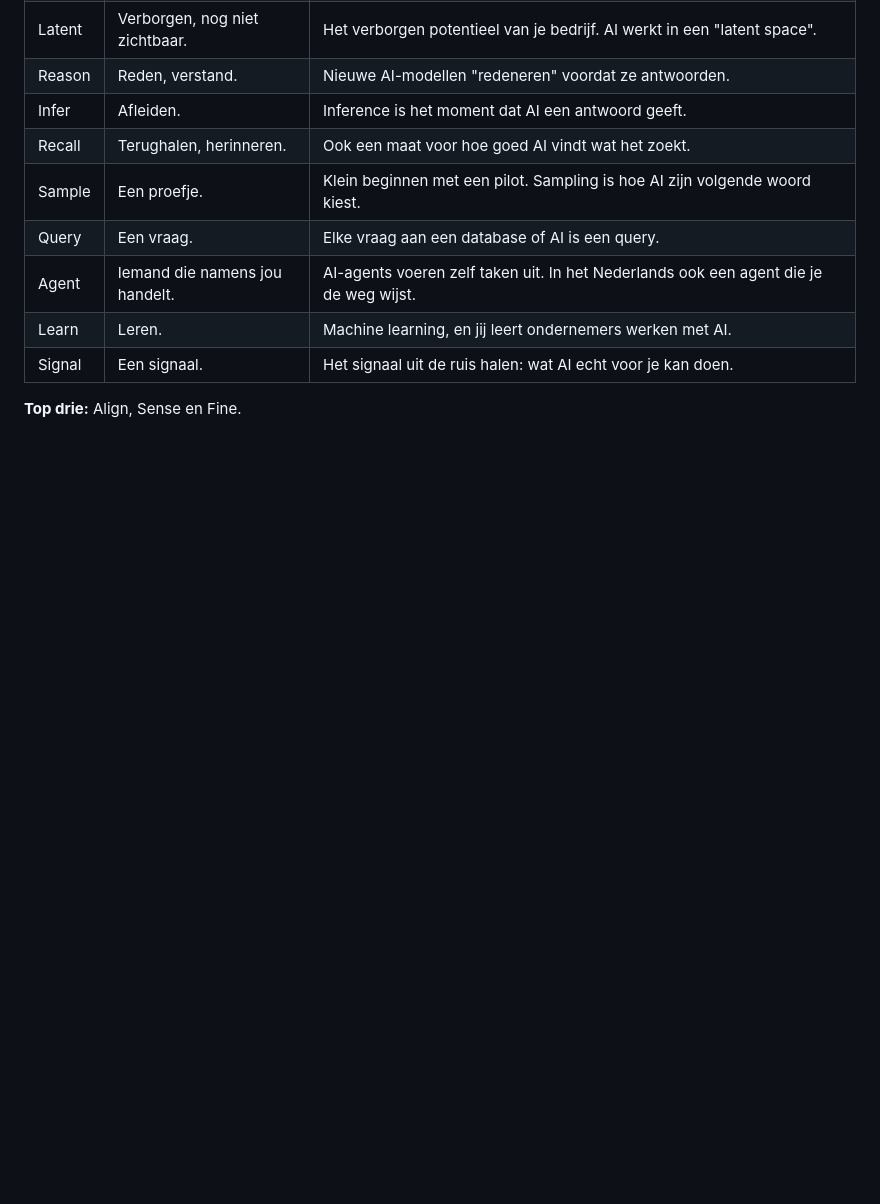
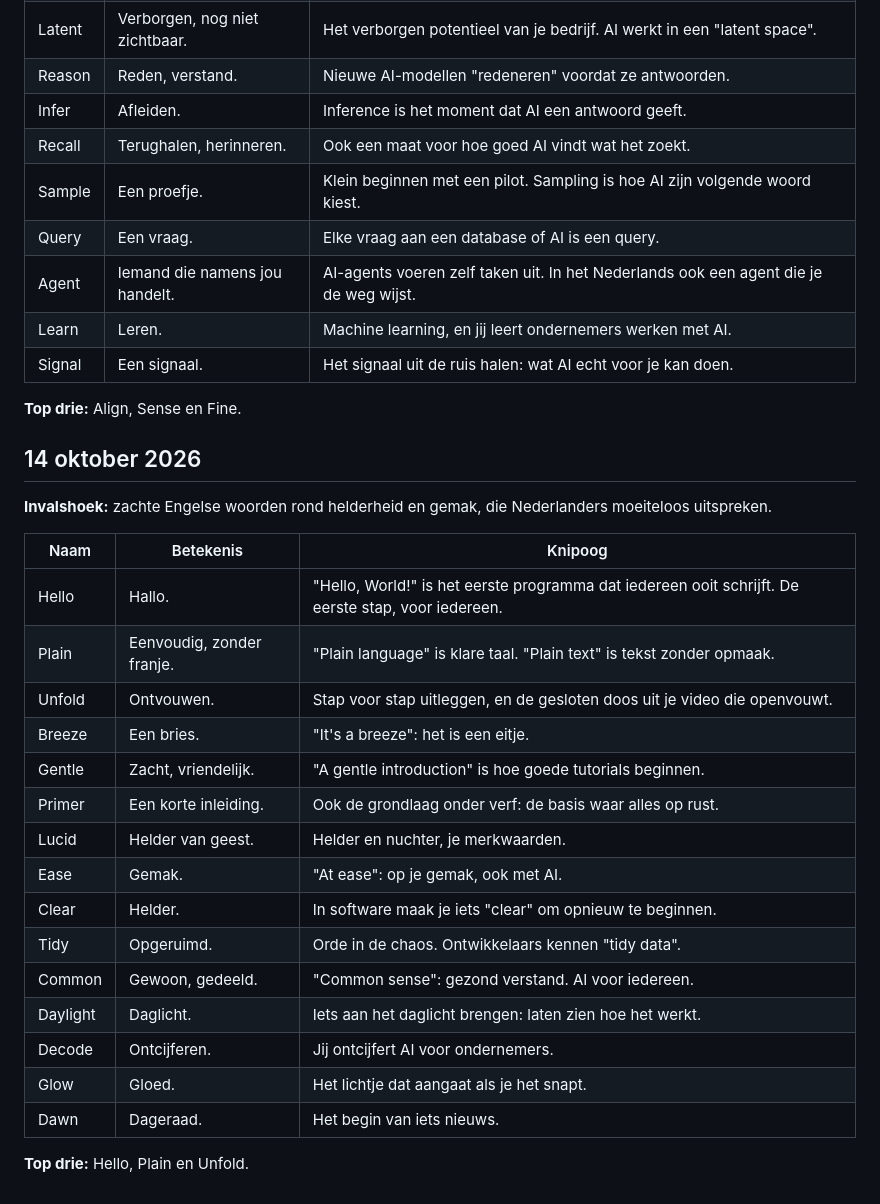
Before and after one commit to DaniqueNagel/Future, a Markdown page: merk/naamideeen.md, the part around the change. Drawn GitHub-style; blank space fills up the shorter version.

Commit message:
Voeg naamronde van 14 oktober toe
Vijftien zachte Engelse woorden rond helderheid en gemak.

Co-Authored-By: Claude Opus 5.5 <noreply@anthropic.com>
Claude-Session: https://claude.ai/code/session_01D7UgEYDNQUmQhP1FhxLTE8

```diff
--- a/merk/naamideeen.md
+++ b/merk/naamideeen.md
@@ -124,3 +124,27 @@ Zet een sterretje achter een naam die je aanspreekt, of geef je favorieten door
 | Signal | Een signaal. | Het signaal uit de ruis halen: wat AI echt voor je kan doen. |
 
 **Top drie:** Align, Sense en Fine.
+
+## 14 oktober 2026
+
+**Invalshoek:** zachte Engelse woorden rond helderheid en gemak, die Nederlanders moeiteloos uitspreken.
+
+| Naam | Betekenis | Knipoog |
+|---|---|---|
+| Hello | Hallo. | "Hello, World!" is het eerste programma dat iedereen ooit schrijft. De eerste stap, voor iedereen. |
+| Plain | Eenvoudig, zonder franje. | "Plain language" is klare taal. "Plain text" is tekst zonder opmaak. |
+| Unfold | Ontvouwen. | Stap voor stap uitleggen, en de gesloten doos uit je video die openvouwt. |
+| Breeze | Een bries. | "It's a breeze": het is een eitje. |
+| Gentle | Zacht, vriendelijk. | "A gentle introduction" is hoe goede tutorials beginnen. |
+| Primer | Een korte inleiding. | Ook de grondlaag onder verf: de basis waar alles op rust. |
+| Lucid | Helder van geest. | Helder en nuchter, je merkwaarden. |
+| Ease | Gemak. | "At ease": op je gemak, ook met AI. |
+| Clear | Helder. | In software maak je iets "clear" om opnieuw te beginnen. |
+| Tidy | Opgeruimd. | Orde in de chaos. Ontwikkelaars kennen "tidy data". |
+| Common | Gewoon, gedeeld. | "Common sense": gezond verstand. AI voor iedereen. |
+| Daylight | Daglicht. | Iets aan het daglicht brengen: laten zien hoe het werkt. |
+| Decode | Ontcijferen. | Jij ontcijfert AI voor ondernemers. |
+| Glow | Gloed. | Het lichtje dat aangaat als je het snapt. |
+| Dawn | Dageraad. | Het begin van iets nieuws. |
+
+**Top drie:** Hello, Plain en Unfold.
```
